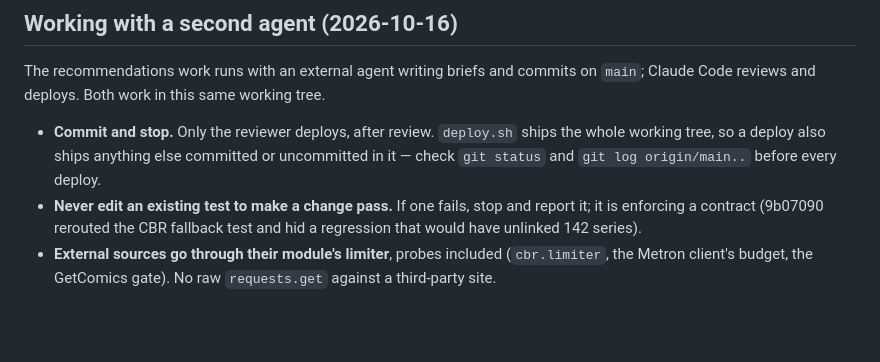
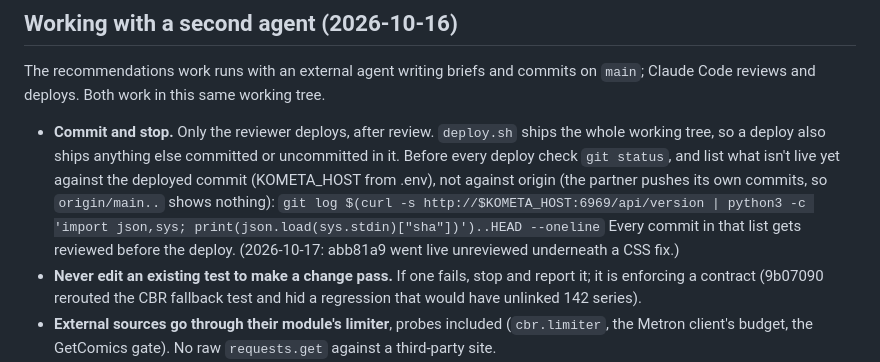
Before and after one commit to toddlerfight/kometa, a Markdown page: INSTRUCTIONS.md, the part around the change. Drawn GitHub-style; blank space fills up the shorter version.

Commit message:
Instructions: before a deploy, list commits against the live sha, not origin
Co-Authored-By: Claude Opus 5.5 <noreply@anthropic.com>

```diff
--- a/INSTRUCTIONS.md
+++ b/INSTRUCTIONS.md
@@ -307,7 +307,12 @@ The recommendations work runs with an external agent writing briefs and commits
 
 - **Commit and stop.** Only the reviewer deploys, after review. `deploy.sh` ships the
   whole working tree, so a deploy also ships anything else committed or uncommitted
-  in it — check `git status` and `git log origin/main..` before every deploy.
+  in it. Before every deploy check `git status`, and list what isn't live yet against
+  the deployed commit (KOMETA_HOST from .env), not against origin (the partner pushes its own commits, so
+  `origin/main..` shows nothing):
+  `git log $(curl -s http://$KOMETA_HOST:6969/api/version | python3 -c 'import json,sys; print(json.load(sys.stdin)["sha"])')..HEAD --oneline`
+  Every commit in that list gets reviewed before the deploy. (2026-10-17: abb81a9 went
+  live unreviewed underneath a CSS fix.)
 - **Never edit an existing test to make a change pass.** If one fails, stop and
   report it; it is enforcing a contract (9b07090 rerouted the CBR fallback test and
   hid a regression that would have unlinked 142 series).
```
